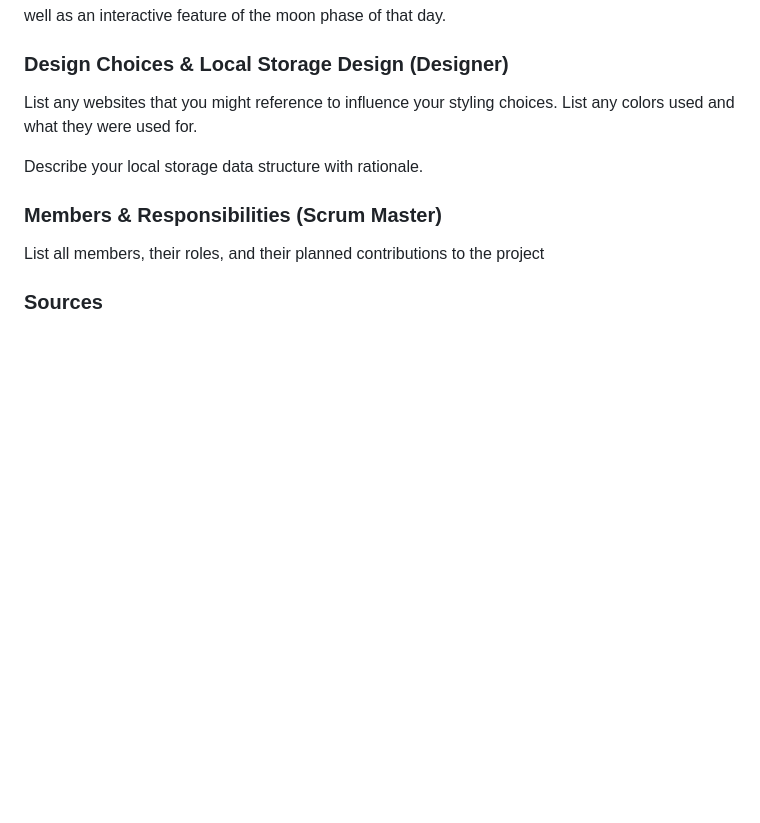
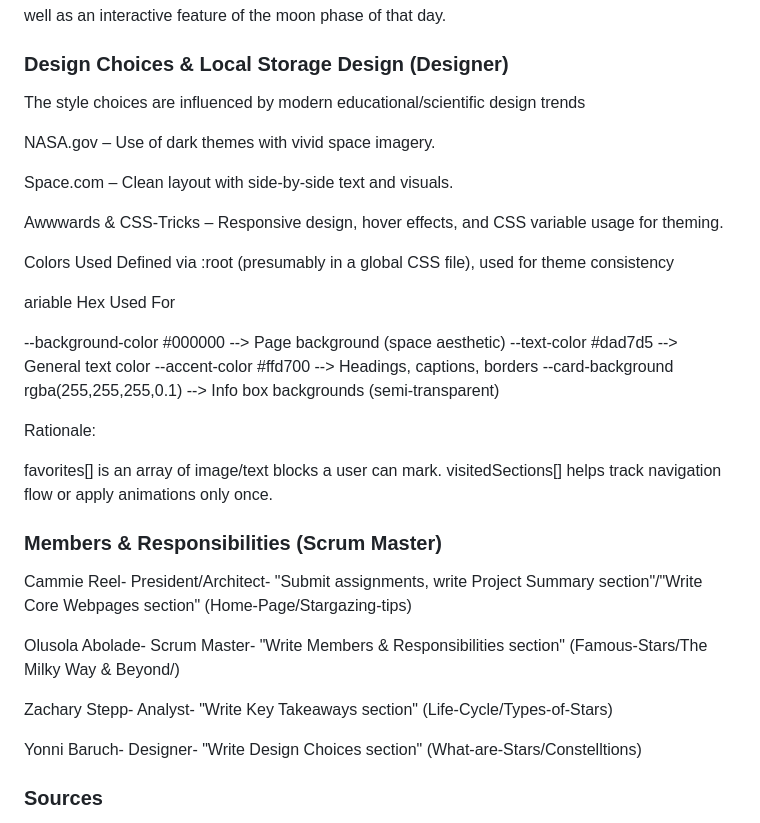
Before and after one commit to Creel90/DeLorean, a Markdown page: Final-Documentation/readme.md, the part around the change. Drawn GitHub-style; blank space fills up the shorter version.

```diff
--- a/Final-Documentation/readme.md
+++ b/Final-Documentation/readme.md
@@ -55,13 +55,38 @@ Throughout various points in this project, other ideas throughout the semester a
 
 ### Design Choices & Local Storage Design (Designer)
 
-List any websites that you might reference to influence your styling choices. List any colors used and what they were used for.
+The style choices are influenced by modern educational/scientific design trends
 
-Describe your local storage data structure with rationale.
+NASA.gov – Use of dark themes with vivid space imagery.
+
+Space.com – Clean layout with side-by-side text and visuals.
+
+Awwwards & CSS-Tricks – Responsive design, hover effects, and CSS variable usage for theming.
+
+Colors Used
+Defined via :root (presumably in a global CSS file), used for theme consistency
+
+ariable	Hex	Used For
+
+--background-color	#000000 -->	Page background (space aesthetic)
+--text-color	#dad7d5 --> General text color
+--accent-color	#ffd700	--> Headings, captions, borders
+--card-background	rgba(255,255,255,0.1)	--> Info box backgrounds (semi-transparent)
+
+Rationale:
+
+favorites[] is an array of image/text blocks a user can mark.
+visitedSections[] helps track navigation flow or apply animations only once.
 
 ### Members & Responsibilities (Scrum Master)
 
-List all members, their roles, and their planned contributions to the project
+Cammie Reel- President/Architect- "Submit assignments, write Project Summary section"/"Write Core Webpages section" (Home-Page/Stargazing-tips)
+
+Olusola Abolade- Scrum Master- "Write Members & Responsibilities section" (Famous-Stars/The Milky Way & Beyond/)
+
+Zachary Stepp- Analyst- "Write Key Takeaways section" (Life-Cycle/Types-of-Stars)
+
+Yonni Baruch- Designer- "Write Design Choices section"  (What-are-Stars/Constelltions)
 
 ### Sources
 
```
